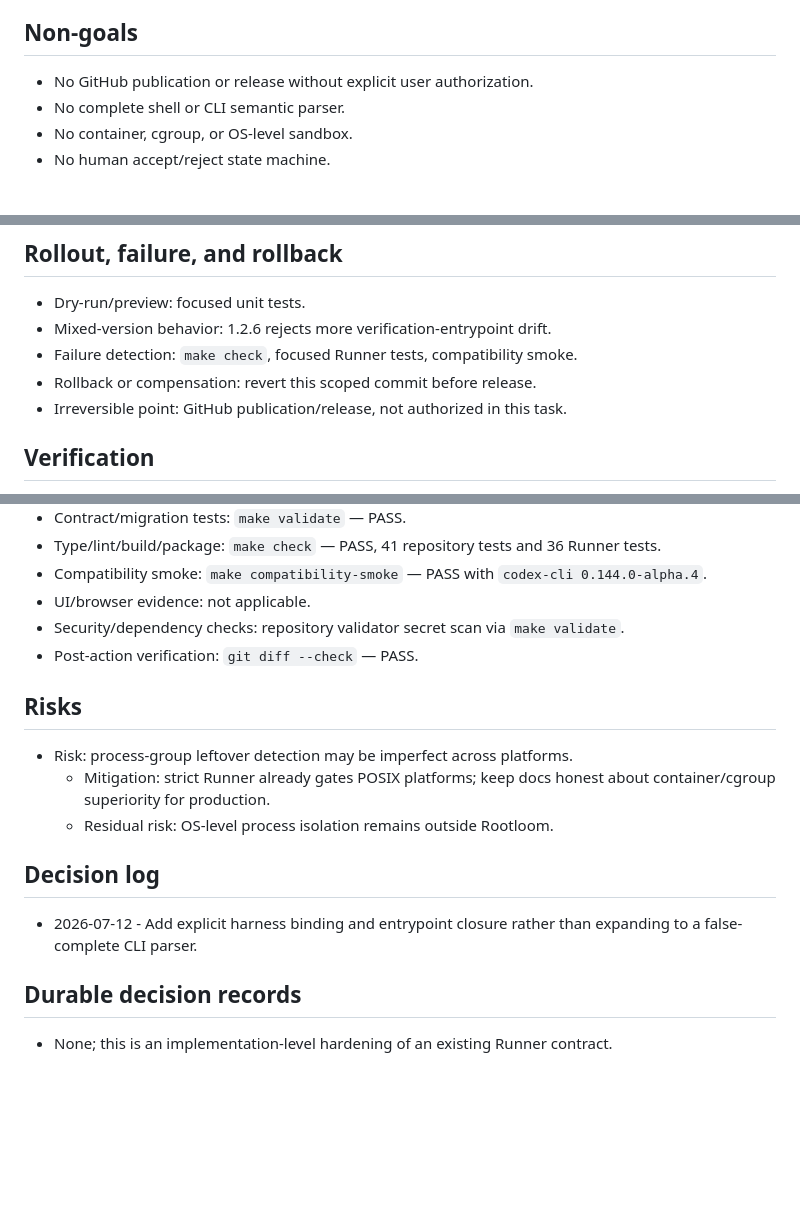
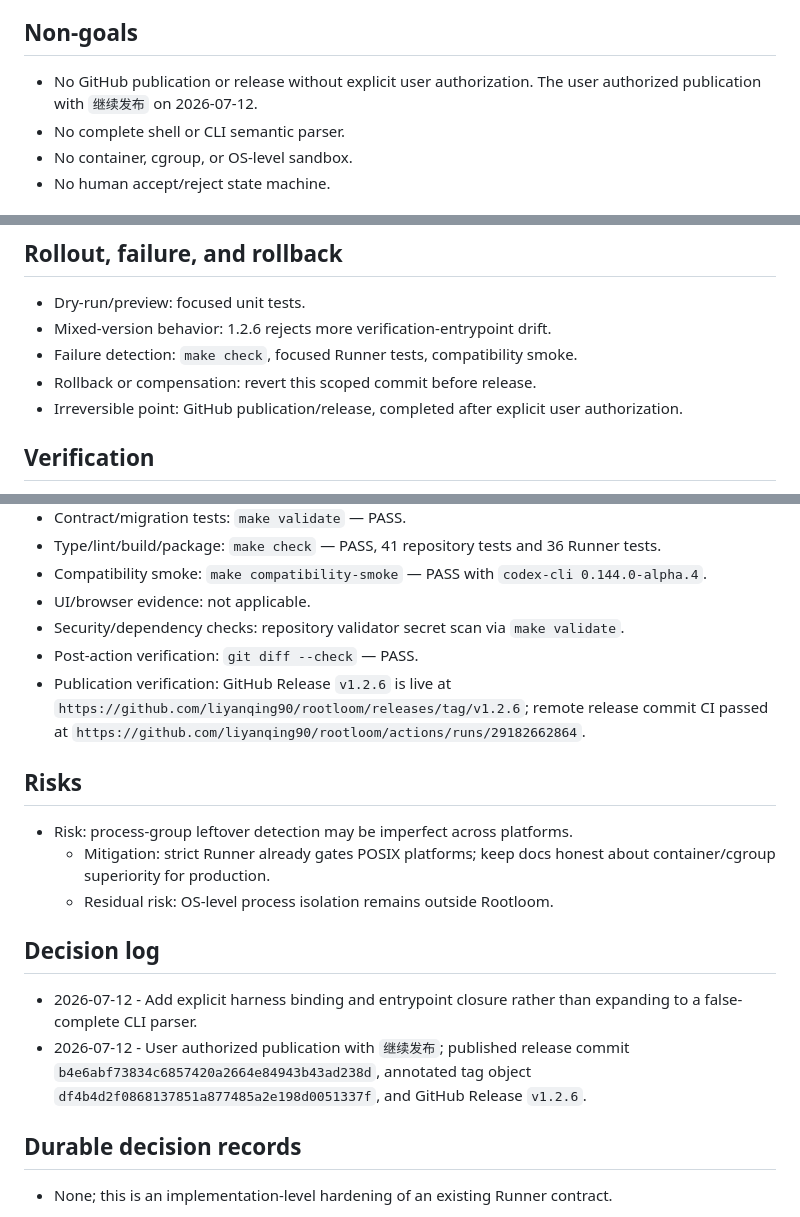
Before and after one commit to liyanqing90/rootloom, a Markdown page: .codex/plans/rootloom-1.2.6-verification-entrypoint-closure.md, 3 parts joined by grey strips. Drawn GitHub-style; blank space fills up the shorter version.

Commit message:
docs: record v1.2.6 publication

```diff
--- a/.codex/plans/rootloom-1.2.6-verification-entrypoint-closure.md
+++ b/.codex/plans/rootloom-1.2.6-verification-entrypoint-closure.md
@@ -14,7 +14,7 @@ Close the Rootloom 1.2.5 verification entrypoint gaps: missing candidate entrypo
 
 ## Non-goals
 
-- No GitHub publication or release without explicit user authorization.
+- No GitHub publication or release without explicit user authorization. The user authorized publication with `继续发布` on 2026-07-12.
 - No complete shell or CLI semantic parser.
 - No container, cgroup, or OS-level sandbox.
 - No human accept/reject state machine.
@@ -83,7 +83,7 @@ Close the Rootloom 1.2.5 verification entrypoint gaps: missing candidate entrypo
 - Mixed-version behavior: 1.2.6 rejects more verification-entrypoint drift.
 - Failure detection: `make check`, focused Runner tests, compatibility smoke.
 - Rollback or compensation: revert this scoped commit before release.
-- Irreversible point: GitHub publication/release, not authorized in this task.
+- Irreversible point: GitHub publication/release, completed after explicit user authorization.
 
 ## Verification
 
@@ -97,6 +97,7 @@ Close the Rootloom 1.2.5 verification entrypoint gaps: missing candidate entrypo
 - UI/browser evidence: not applicable.
 - Security/dependency checks: repository validator secret scan via `make validate`.
 - Post-action verification: `git diff --check` — PASS.
+- Publication verification: GitHub Release `v1.2.6` is live at `https://github.com/liyanqing90/rootloom/releases/tag/v1.2.6`; remote release commit CI passed at `https://github.com/liyanqing90/rootloom/actions/runs/29182662864`.
 
 ## Risks
 
@@ -107,6 +108,7 @@ Close the Rootloom 1.2.5 verification entrypoint gaps: missing candidate entrypo
 ## Decision log
 
 - 2026-07-12 - Add explicit harness binding and entrypoint closure rather than expanding to a false-complete CLI parser.
+- 2026-07-12 - User authorized publication with `继续发布`; published release commit `b4e6abf73834c6857420a2664e84943b43ad238d`, annotated tag object `df4b4d2f0868137851a877485a2e198d0051337f`, and GitHub Release `v1.2.6`.
 
 ## Durable decision records
 
```
